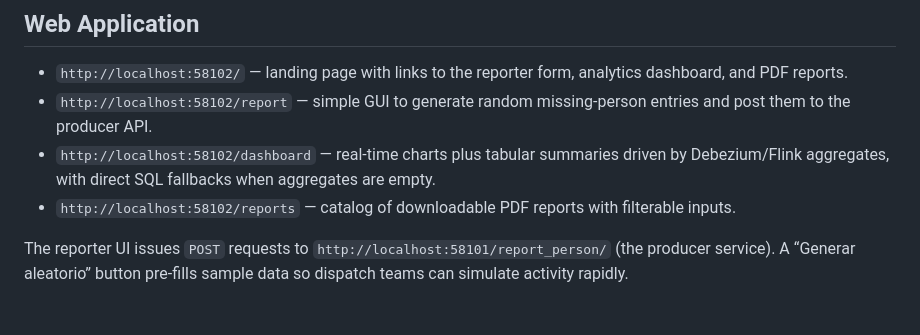
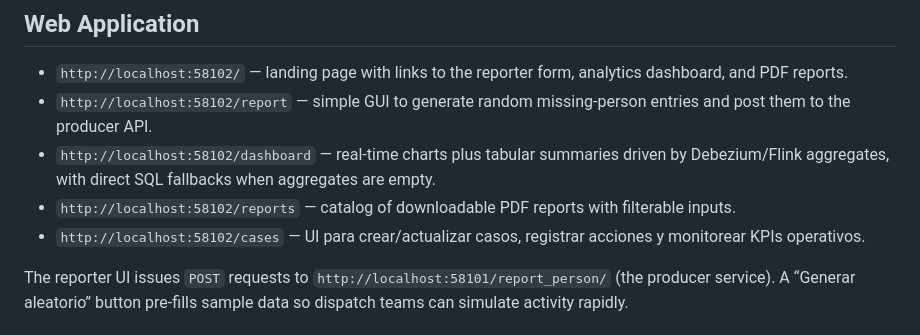
Before and after one commit to SmartlearnDeveloper/lost-persons-monitor, a Markdown page: README.md, the part around the change. Drawn GitHub-style.

Commit message:
Update docs with case manager guidance

```diff
--- a/README.md
+++ b/README.md
@@ -24,6 +24,7 @@ Lost Persons Monitor is a change-data-capture (CDC) pipeline that ingests lost-p
 - `http://localhost:58102/report` — simple GUI to generate random missing-person entries and post them to the producer API.
 - `http://localhost:58102/dashboard` — real-time charts plus tabular summaries driven by Debezium/Flink aggregates, with direct SQL fallbacks when aggregates are empty.
 - `http://localhost:58102/reports` — catalog of downloadable PDF reports with filterable inputs.
+- `http://localhost:58102/cases` — UI para crear/actualizar casos, registrar acciones y monitorear KPIs operativos.
 
 The reporter UI issues `POST` requests to `http://localhost:58101/report_person/` (the producer service). A “Generar aleatorio” button pre-fills sample data so dispatch teams can simulate activity rapidly.
 
```
Also changed, not shown: AGENTS.md (+5 -4 lines).
